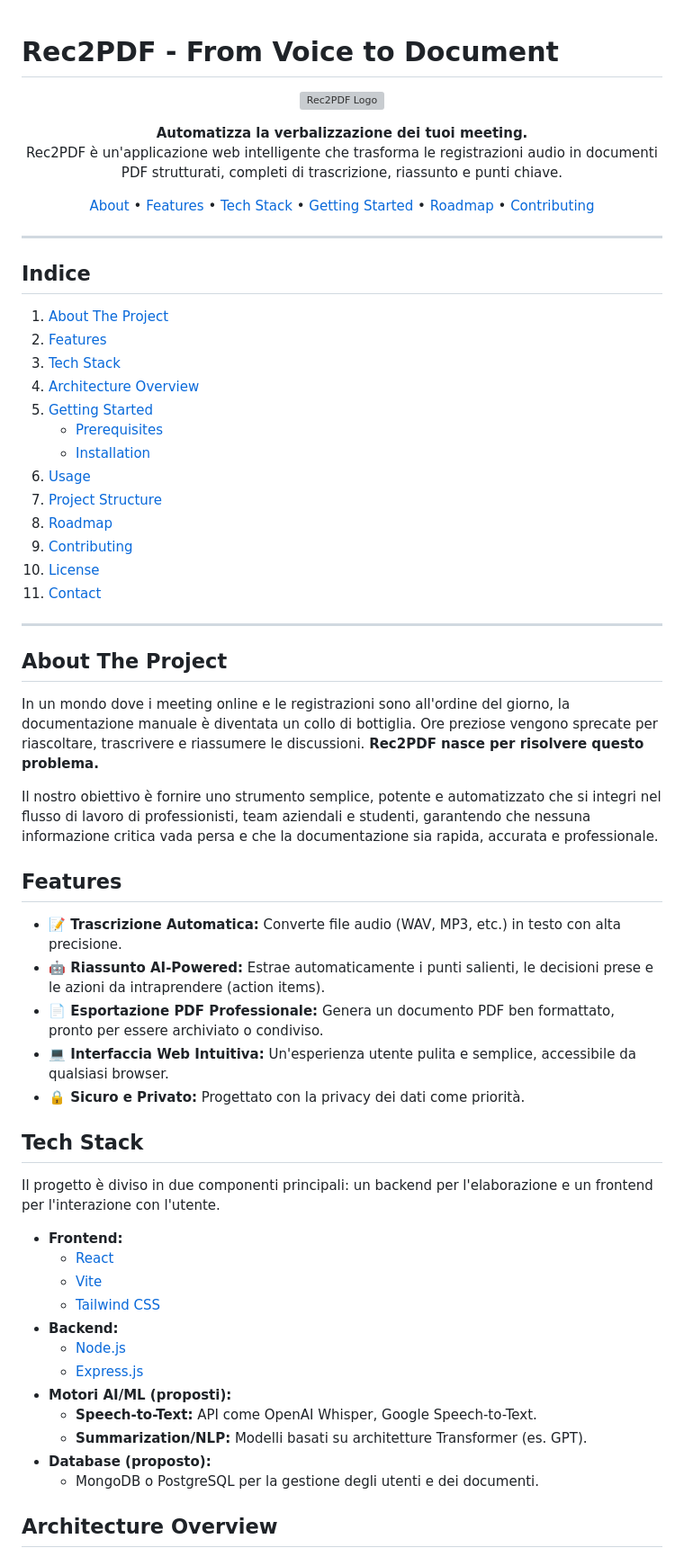
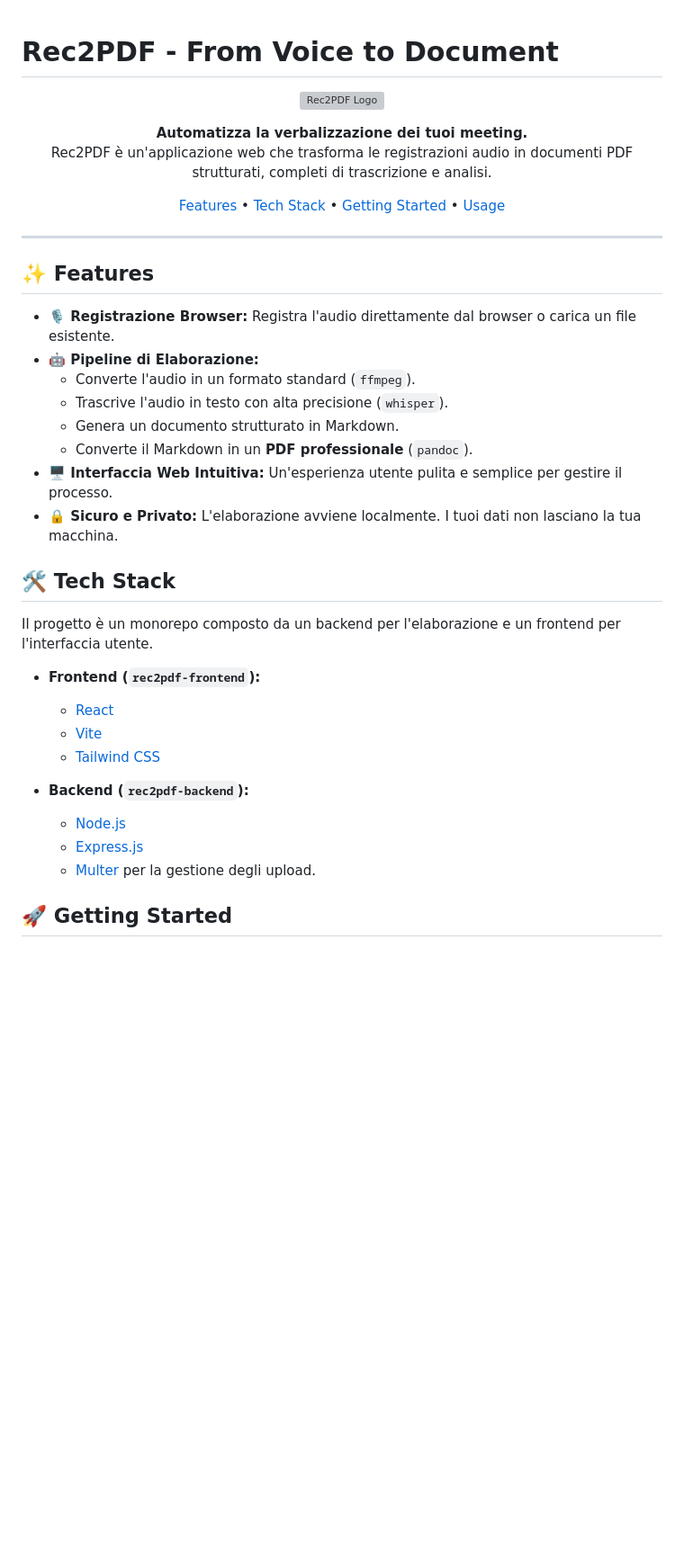
Before and after one commit to krea424/Rec2pdf, a Markdown page: README.md, the part around one of its changes. Shown at 90% size. Drawn GitHub-style; blank space fills up the shorter version; grey boxes are pictures that could not be loaded.

Commit message:
docs: Improve and update README.md

```diff
--- a/README.md
+++ b/README.md
@@ -1,4 +1,3 @@
-
 # Rec2PDF - From Voice to Document
 
 <p align="center">
@@ -7,68 +6,42 @@
 
 <p align="center">
   <strong>Automatizza la verbalizzazione dei tuoi meeting.</strong><br>
-  Rec2PDF è un'applicazione web intelligente che trasforma le registrazioni audio in documenti PDF strutturati, completi di trascrizione, riassunto e punti chiave.
+  Rec2PDF è un'applicazione web che trasforma le registrazioni audio in documenti PDF strutturati, completi di trascrizione e analisi.
 </p>
 
 <p align="center">
-  <a href="#about-the-project">About</a> •
-  <a href="#features">Features</a> •
-  <a href="#tech-stack">Tech Stack</a> •
-  <a href="#getting-started">Getting Started</a> •
-  <a href="#roadmap">Roadmap</a> •
-  <a href="#contributing">Contributing</a>
+  <a href="#-features">Features</a> •
+  <a href="#-tech-stack">Tech Stack</a> •
+  <a href="#-getting-started">Getting Started</a> •
+  <a href="#-usage">Usage</a>
 </p>
 
 ---
 
-## Indice
+## ✨ Features
 
-1.  [About The Project](#about-the-project)
-2.  [Features](#features)
-3.  [Tech Stack](#tech-stack)
-4.  [Architecture Overview](#architecture-overview)
-5.  [Getting Started](#getting-started)
-    *   [Prerequisites](#prerequisites)
-    *   [Installation](#installation)
-6.  [Usage](#usage)
-7.  [Project Structure](#project-structure)
-8.  [Roadmap](#roadmap)
-9.  [Contributing](#contributing)
-10. [License](#license)
-11. [Contact](#contact)
+*   **🎙️ Registrazione Browser:** Registra l'audio direttamente dal browser o carica un file esistente.
+*   **🤖 Pipeline di Elaborazione:**
+    *   Converte l'audio in un formato standard (`ffmpeg`).
+    *   Trascrive l'audio in testo con alta precisione (`whisper`).
+    *   Genera un documento strutturato in Markdown.
+    *   Converte il Markdown in un **PDF professionale** (`pandoc`).
+*   **🖥️ Interfaccia Web Intuitiva:** Un'esperienza utente pulita e semplice per gestire il processo.
+*   **🔒 Sicuro e Privato:** L'elaborazione avviene localmente. I tuoi dati non lasciano la tua macchina.
 
----
+## 🛠️ Tech Stack
 
-## About The Project
+Il progetto è un monorepo composto da un backend per l'elaborazione e un frontend per l'interfaccia utente.
 
-In un mondo dove i meeting online e le registrazioni sono all'ordine del giorno, la documentazione manuale è diventata un collo di bottiglia. Ore preziose vengono sprecate per riascoltare, trascrivere e riassumere le discussioni. **Rec2PDF nasce per risolvere questo problema.**
-
-Il nostro obiettivo è fornire uno strumento semplice, potente e automatizzato che si integri nel flusso di lavoro di professionisti, team aziendali e studenti, garantendo che nessuna informazione critica vada persa e che la documentazione sia rapida, accurata e professionale.
-
-## Features
-
-*   **📝 Trascrizione Automatica:** Converte file audio (WAV, MP3, etc.) in testo con alta precisione.
-*   **🤖 Riassunto AI-Powered:** Estrae automaticamente i punti salienti, le decisioni prese e le azioni da intraprendere (action items).
-*   **📄 Esportazione PDF Professionale:** Genera un documento PDF ben formattato, pronto per essere archiviato o condiviso.
-*   **💻 Interfaccia Web Intuitiva:** Un'esperienza utente pulita e semplice, accessibile da qualsiasi browser.
-*   **🔒 Sicuro e Privato:** Progettato con la privacy dei dati come priorità.
-
-## Tech Stack
-
-Il progetto è diviso in due componenti principali: un backend per l'elaborazione e un frontend per l'interazione con l'utente.
-
-*   **Frontend:**
+*   **Frontend (`rec2pdf-frontend`):**
     *   [React](https://reactjs.org/)
     *   [Vite](https://vitejs.dev/)
     *   [Tailwind CSS](https://tailwindcss.com/)
-*   **Backend:**
+
+*   **Backend (`rec2pdf-backend`):**
     *   [Node.js](https://nodejs.org/)
     *   [Express.js](https://expressjs.com/)
-*   **Motori AI/ML (proposti):**
-    *   **Speech-to-Text:** API come OpenAI Whisper, Google Speech-to-Text.
-    *   **Summarization/NLP:** Modelli basati su architetture Transformer (es. GPT).
-*   **Database (proposto):**
-    *   MongoDB o PostgreSQL per la gestione degli utenti e dei documenti.
+    *   [Multer](https://github.com/expressjs/multer) per la gestione degli upload.
 
-## Architecture Overview
+## 🚀 Getting Started
 
```
Also changed, not shown: other parts of README.md (+29 -84 lines).
